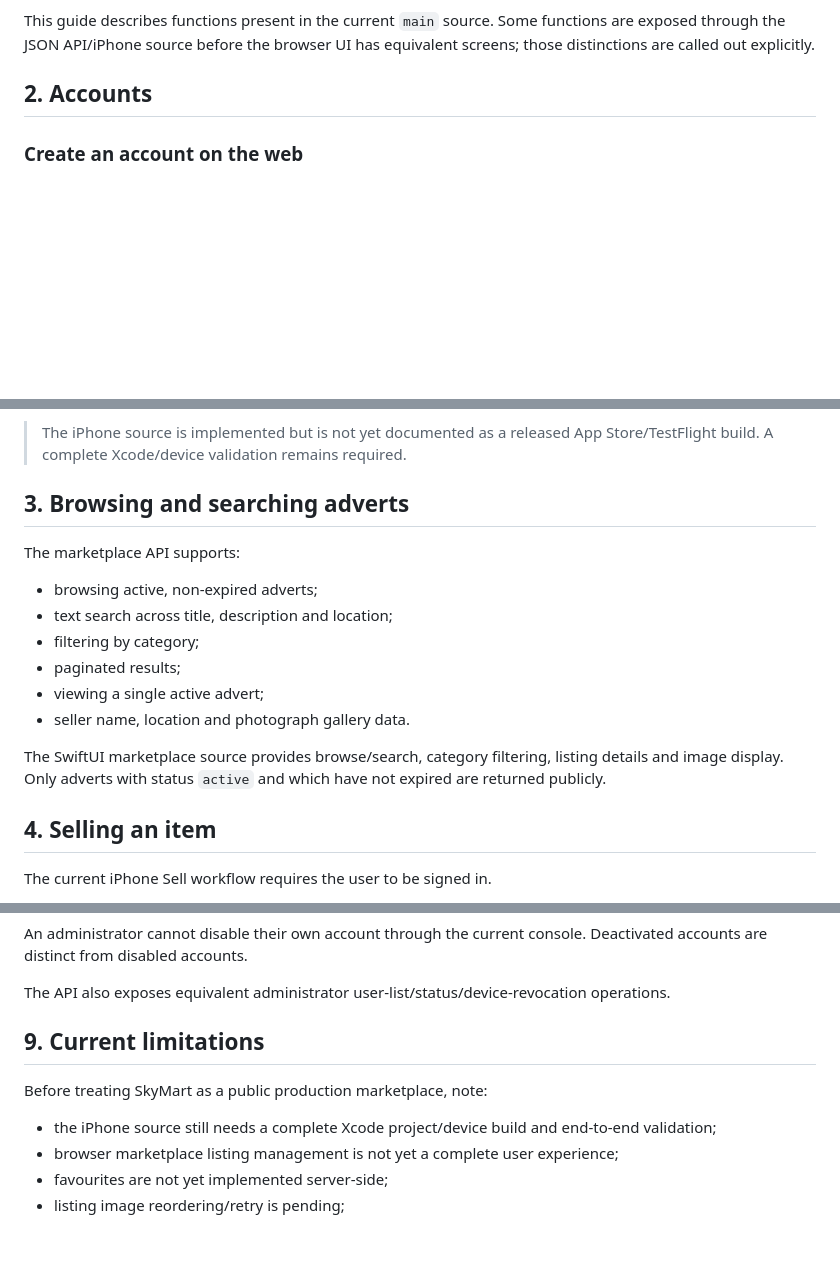
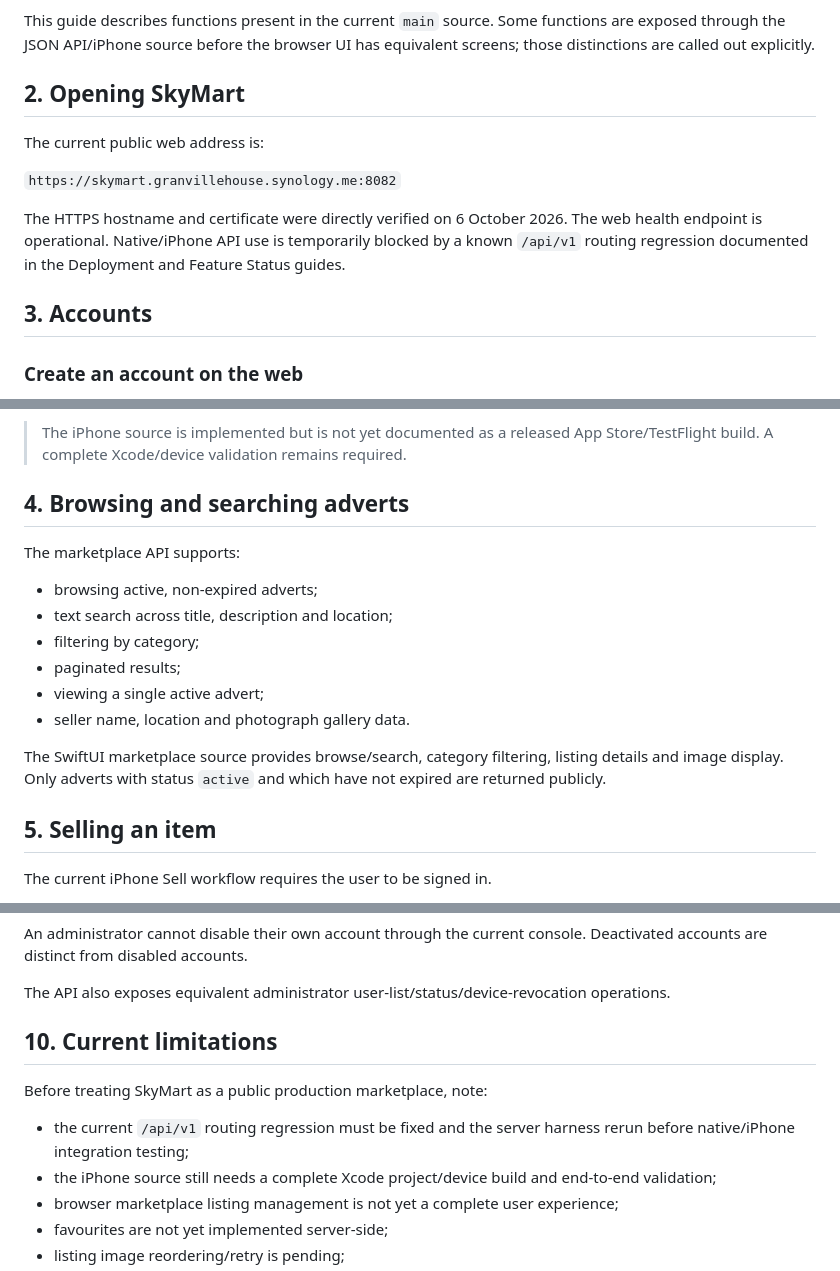
Before and after one commit to rhine59/skymart, a Markdown page: docs/USER-GUIDE.md, 3 parts joined by grey strips. Rendered like a GitHub page; blank space fills up the shorter version.

Commit message:
docs: publish SkyMart URL in user guide

```diff
--- a/docs/USER-GUIDE.md
+++ b/docs/USER-GUIDE.md
@@ -6,7 +6,15 @@ SkyMart is a marketplace for aeronautical equipment. Current categories are Airc
 
 This guide describes functions present in the current `main` source. Some functions are exposed through the JSON API/iPhone source before the browser UI has equivalent screens; those distinctions are called out explicitly.
 
-## 2. Accounts
+## 2. Opening SkyMart
+
+The current public web address is:
+
+`https://skymart.granvillehouse.synology.me:8082`
+
+The HTTPS hostname and certificate were directly verified on 6 October 2026. The web health endpoint is operational. Native/iPhone API use is temporarily blocked by a known `/api/v1` routing regression documented in the Deployment and Feature Status guides.
+
+## 3. Accounts
 
 ### Create an account on the web
 
@@ -26,7 +34,7 @@ Native tokens expire after 30 days. Logging out revokes the current token. Passw
 
 > The iPhone source is implemented but is not yet documented as a released App Store/TestFlight build. A complete Xcode/device validation remains required.
 
-## 3. Browsing and searching adverts
+## 4. Browsing and searching adverts
 
 The marketplace API supports:
 
@@ -39,7 +47,7 @@ The marketplace API supports:
 
 The SwiftUI marketplace source provides browse/search, category filtering, listing details and image display. Only adverts with status `active` and which have not expired are returned publicly.
 
-## 4. Selling an item
+## 5. Selling an item
 
 The current iPhone Sell workflow requires the user to be signed in.
 
@@ -120,10 +128,11 @@ An administrator cannot disable their own account through the current console. D
 
 The API also exposes equivalent administrator user-list/status/device-revocation operations.
 
-## 9. Current limitations
+## 10. Current limitations
 
 Before treating SkyMart as a public production marketplace, note:
 
+- the current `/api/v1` routing regression must be fixed and the server harness rerun before native/iPhone integration testing;
 - the iPhone source still needs a complete Xcode project/device build and end-to-end validation;
 - browser marketplace listing management is not yet a complete user experience;
 - favourites are not yet implemented server-side;
```
Also changed, not shown: other parts of docs/USER-GUIDE.md (+4 -4 lines).
